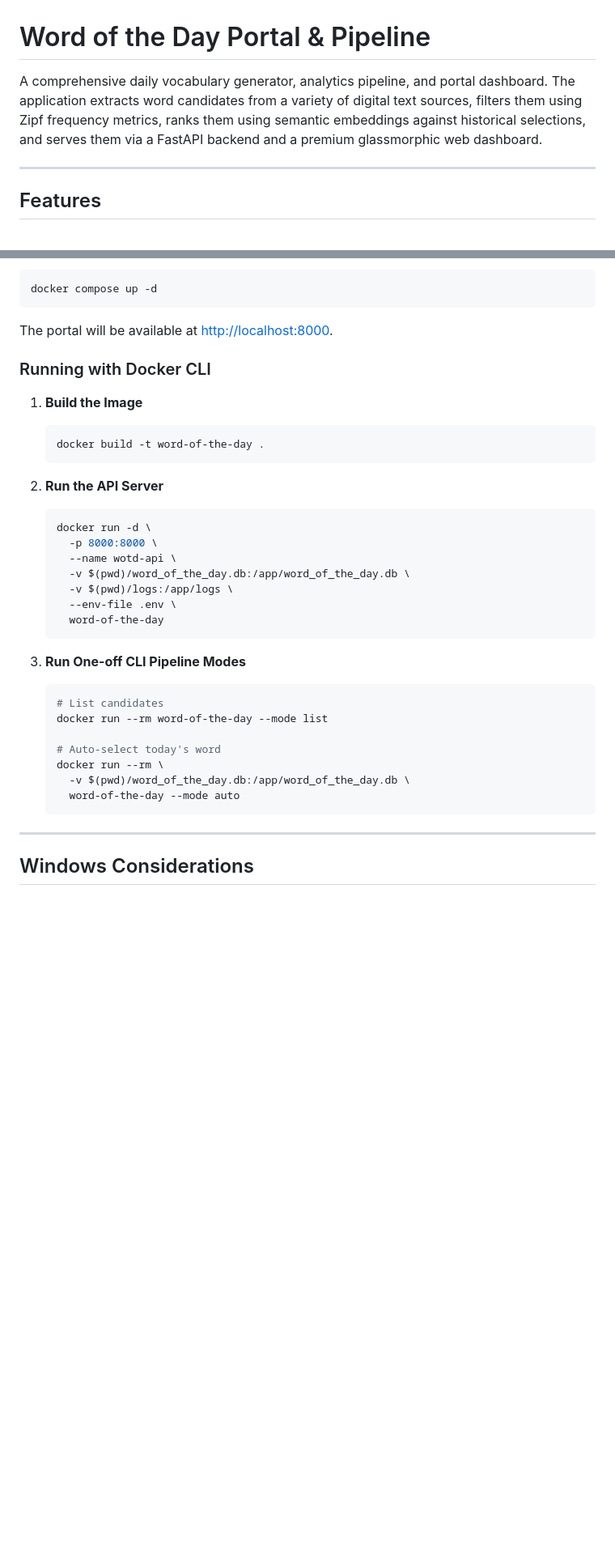
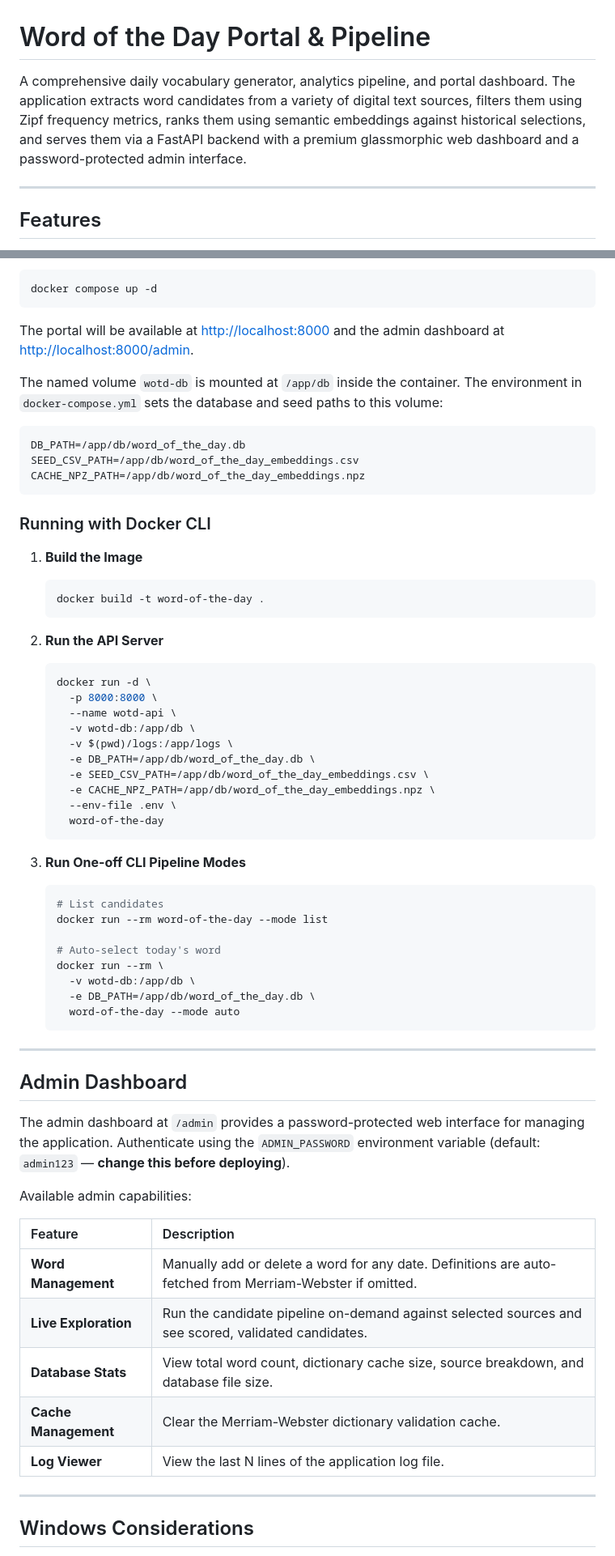
Before and after one commit to jacobrfritz/word_of_the_day, a Markdown page: README.md, 2 parts joined by grey strips. Shown at 81% size. Rendered like a GitHub page; blank space fills up the shorter version.

````diff
--- a/README.md
+++ b/README.md
@@ -1,6 +1,6 @@
 # Word of the Day Portal & Pipeline
 
-A comprehensive daily vocabulary generator, analytics pipeline, and portal dashboard. The application extracts word candidates from a variety of digital text sources, filters them using Zipf frequency metrics, ranks them using semantic embeddings against historical selections, and serves them via a FastAPI backend and a premium glassmorphic web dashboard.
+A comprehensive daily vocabulary generator, analytics pipeline, and portal dashboard. The application extracts word candidates from a variety of digital text sources, filters them using Zipf frequency metrics, ranks them using semantic embeddings against historical selections, and serves them via a FastAPI backend with a premium glassmorphic web dashboard and a password-protected admin interface.
 
 ---
 
@@ -218,7 +252,15 @@ Starts the FastAPI server and keeps your SQLite database and logs persisted:
 ```bash
 docker compose up -d
 ```
-The portal will be available at [http://localhost:8000](http://localhost:8000).
+
+The portal will be available at [http://localhost:8000](http://localhost:8000) and the admin dashboard at [http://localhost:8000/admin](http://localhost:8000/admin).
+
+The named volume `wotd-db` is mounted at `/app/db` inside the container. The environment in `docker-compose.yml` sets the database and seed paths to this volume:
+```
+DB_PATH=/app/db/word_of_the_day.db
+SEED_CSV_PATH=/app/db/word_of_the_day_embeddings.csv
+CACHE_NPZ_PATH=/app/db/word_of_the_day_embeddings.npz
+```
 
 ### Running with Docker CLI
 
@@ -232,8 +274,11 @@ The portal will be available at [http://localhost:8000](http://localhost:8000).
    docker run -d \
      -p 8000:8000 \
      --name wotd-api \
-     -v $(pwd)/word_of_the_day.db:/app/word_of_the_day.db \
+     -v wotd-db:/app/db \
      -v $(pwd)/logs:/app/logs \
+     -e DB_PATH=/app/db/word_of_the_day.db \
+     -e SEED_CSV_PATH=/app/db/word_of_the_day_embeddings.csv \
+     -e CACHE_NPZ_PATH=/app/db/word_of_the_day_embeddings.npz \
      --env-file .env \
      word-of-the-day
    ```
@@ -245,9 +290,26 @@ The portal will be available at [http://localhost:8000](http://localhost:8000).
 
    # Auto-select today's word
    docker run --rm \
-     -v $(pwd)/word_of_the_day.db:/app/word_of_the_day.db \
+     -v wotd-db:/app/db \
+     -e DB_PATH=/app/db/word_of_the_day.db \
      word-of-the-day --mode auto
    ```
+
+---
+
+## Admin Dashboard
+
+The admin dashboard at `/admin` provides a password-protected web interface for managing the application. Authenticate using the `ADMIN_PASSWORD` environment variable (default: `admin123` — **change this before deploying**).
+
+Available admin capabilities:
+
+| Feature | Description |
+| :--- | :--- |
+| **Word Management** | Manually add or delete a word for any date. Definitions are auto-fetched from Merriam-Webster if omitted. |
+| **Live Exploration** | Run the candidate pipeline on-demand against selected sources and see scored, validated candidates. |
+| **Database Stats** | View total word count, dictionary cache size, source breakdown, and database file size. |
+| **Cache Management** | Clear the Merriam-Webster dictionary validation cache. |
+| **Log Viewer** | View the last N lines of the application log file. |
 
 ---
 
````
Also changed, not shown: other parts of README.md (+65 -31 lines).
